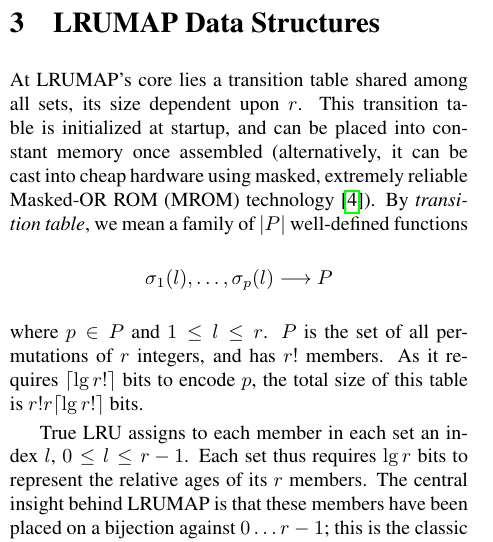
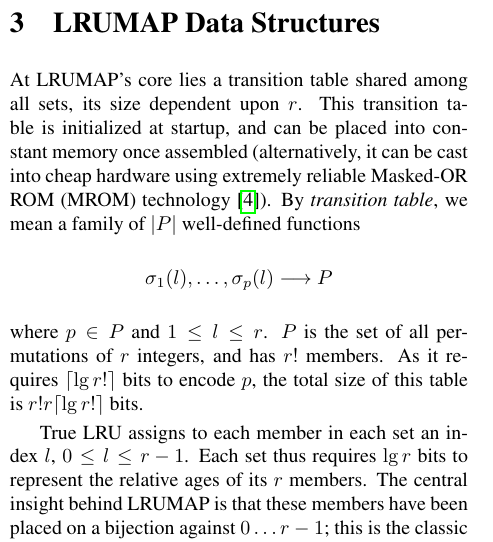
Before and after one commit to dankamongmen/wdp, a LaTeX paper (cs7260-project/cs7260final.tex): part of one column of page 1 of 3, cut so that both start at the same text. Compiled offline with pdfLaTeX.

Commit message:
extra word killed

```diff
--- a/cs7260-project/cs7260final.tex
+++ b/cs7260-project/cs7260final.tex
@@ -88,7 +88,7 @@ wasteful of space, other orders have been infrequently used to improve latency\c
 At LRUMAP's core lies a transition table shared among all sets, its size
 dependent upon $r$. This transition table is initialized at startup, and can be
 placed into constant memory once assembled (alternatively, it can be cast into
-cheap hardware using masked, extremely reliable Masked-OR ROM (MROM)
+cheap hardware using extremely reliable Masked-OR ROM (MROM)
 technology\cite{ice}). By \textit{transition table}, we mean a family of $|P|$
 well-defined functions \begin{equation*}
 \sigma_{1}(l),\dotsc,\sigma_{p}(l)\longrightarrow{P}
```
